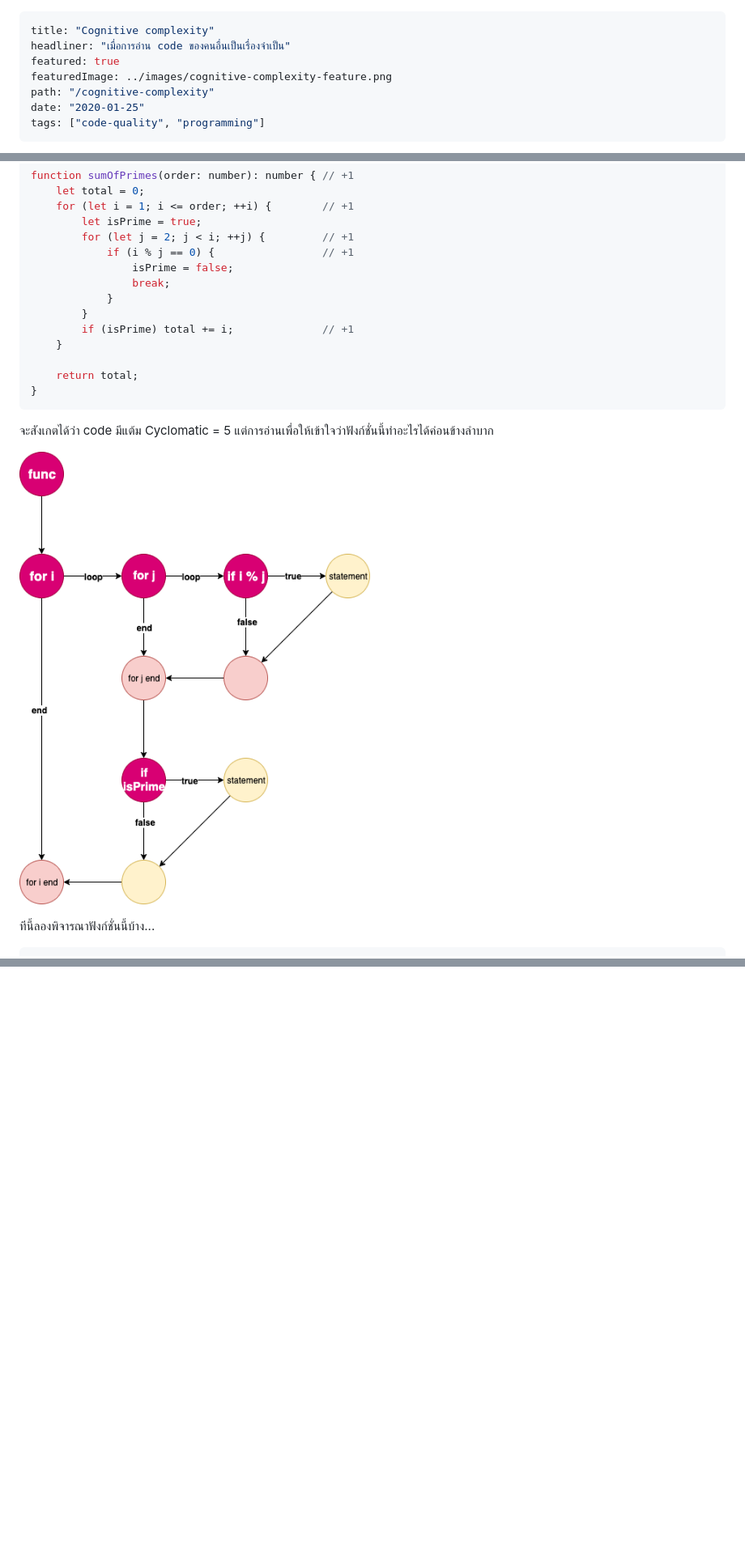
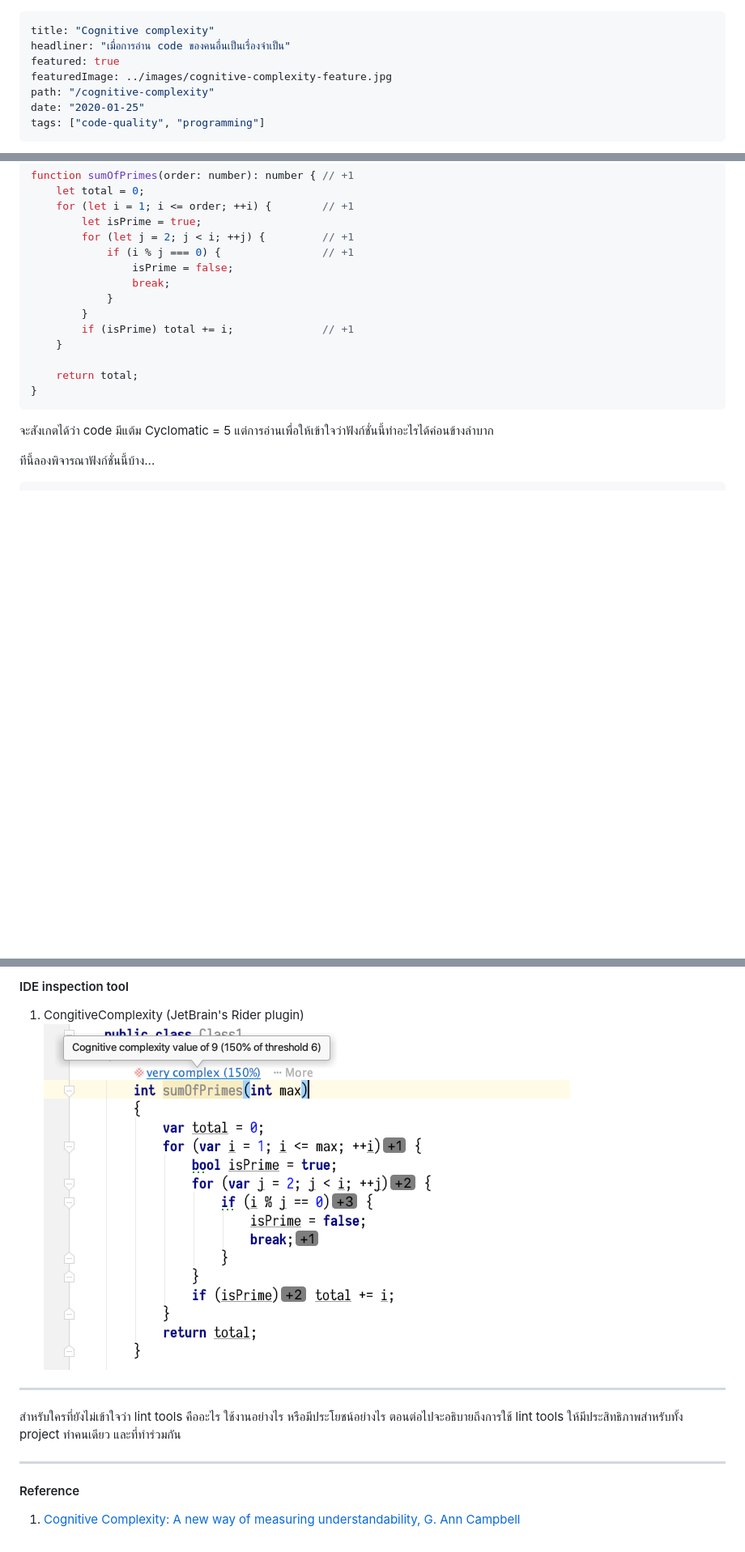
Before and after one commit to encX/the-everyday-dev-blog, a Markdown page: src/articles/cognitive-complexity.md, 3 parts joined by grey strips. Shown: that part at 81% size. Rendered like a GitHub page; pictures changed too: src/images/cognitive-complexity-ide-tool.png (added), src/images/sumOfPrimesGraph.png (deleted); blank space fills up the shorter version.

```diff
--- a/src/articles/cognitive-complexity.md
+++ b/src/articles/cognitive-complexity.md
@@ -2,7 +2,7 @@
 title: "Cognitive complexity"
 headliner: "เมื่อการอ่าน code ของคนอื่นเป็นเรื่องจำเป็น"
 featured: true
-featuredImage: ../images/cognitive-complexity-feature.png
+featuredImage: ../images/cognitive-complexity-feature.jpg
 path: "/cognitive-complexity"
 date: "2020-01-25"
 tags: ["code-quality", "programming"]
@@ -74,7 +74,7 @@ function sumOfPrimes(order: number): number { // +1
     for (let i = 1; i <= order; ++i) {        // +1
         let isPrime = true;
         for (let j = 2; j < i; ++j) {         // +1
-            if (i % j == 0) {                 // +1
+            if (i % j === 0) {                // +1
                 isPrime = false;
                 break;
             }
@@ -88,8 +88,6 @@ function sumOfPrimes(order: number): number { // +1
 
 จะสังเกตได้ว่า code มีแต้ม Cyclomatic = 5
 แต่การอ่านเพื่อให้เข้าใจว่าฟังก์ชั่นนี้ทำอะไรได้ค่อนข้างลำบาก
-
-![sumOfPrime Graph](../images/sumOfPrimesGraph.png "sumOfPrime graph")
 
 ทีนี้ลองพิจารณาฟังก์ชั่นนี้บ้าง...
 
@@ -155,0 +223,14 @@ function getRoughlyTimeWord(minutesAgo: number): string {
+#### IDE inspection tool
+1. CongitiveComplexity (JetBrain's Rider plugin)
+![Cognitive complexity inspection tool](../images/cognitive-complexity-ide-tool.png)
+
+---
+
+สำหรับใครที่ยังไม่เข้าใจว่า lint tools คืออะไร ใช้งานอย่างไร หรือมีประโยชน์อย่างไร
+ตอนต่อไปจะอธิบายถึงการใช้ lint tools ให้มีประสิทธิภาพสำหรับทั้ง project ทำคนเดียว
+และที่ทำร่วมกัน
+
+---
+
+#### Reference
+1. [Cognitive Complexity: A new way of measuring understandability, G. Ann Campbell](https://www.sonarsource.com/docs/CognitiveComplexity.pdf)
```
Also changed, not shown: other parts of src/articles/cognitive-complexity.md (+70 -1 lines), src/images/cognitive-complexity-feature.jpg (added), src/images/cognitive-complexity-feature.png (deleted), src/images/cognitive-complexity-lint_ide.png (added), 4 other files.
